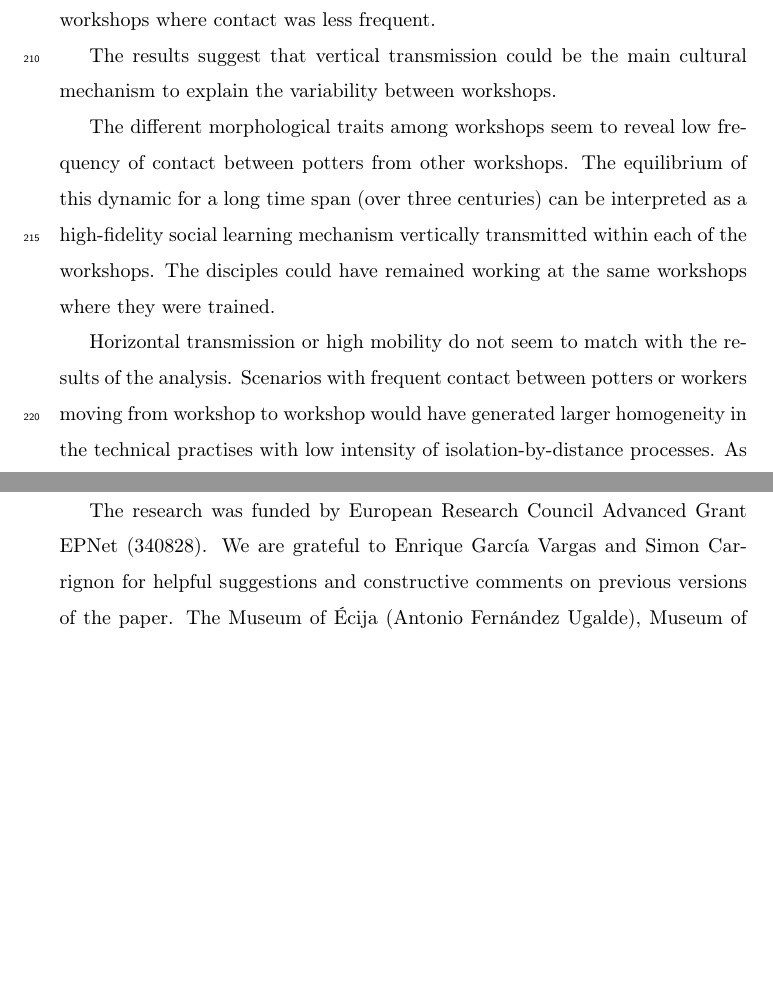
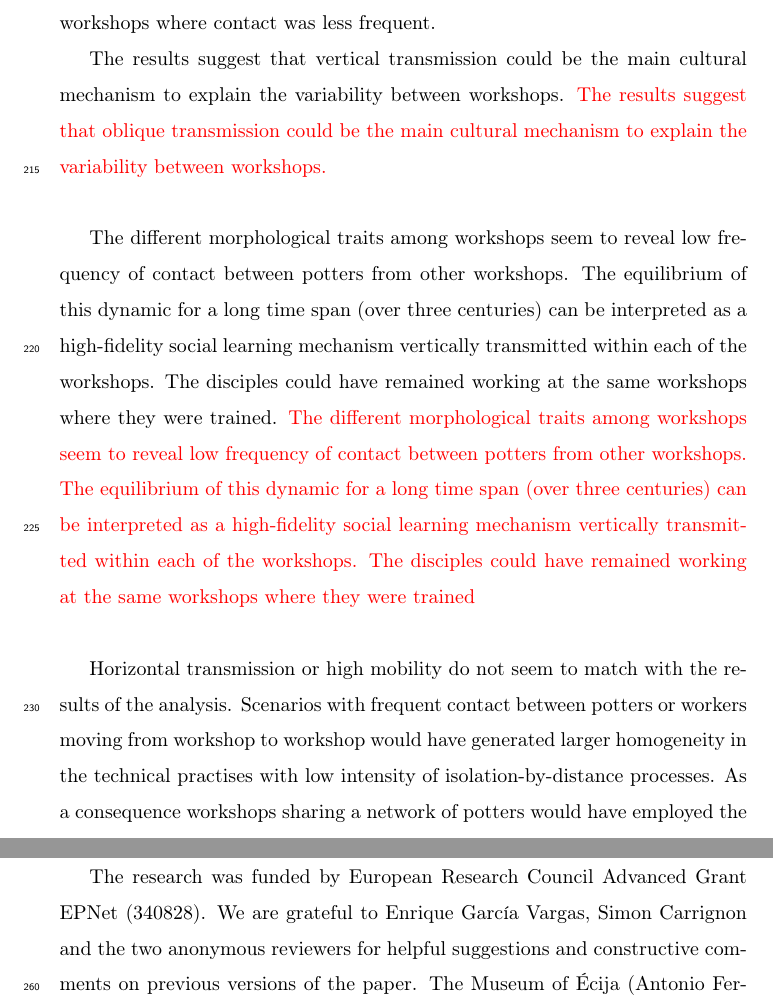
Before and after one commit to Mcotsar/Paper, a LaTeX paper (elsarticle-template.tex): two parts of pages 13 and 14 of 19, joined at a grey line, cut so that both start at the same text, the shorter picture padded with empty space. Compiled offline with pdfLaTeX.

Commit message:
add more comments

```diff
--- a/elsarticle-template.tex
+++ b/elsarticle-template.tex
@@ -228,9 +228,11 @@ Mantel test between morphometric and spatial dissimilarity matrices generated a
 Differences on the making techniques processes among workshops show a variability correlated with spatial distance. The analysed morphometric traits suggest that the similarity between amphorae decreases with the spatial distance between the workshops where they were produced. As a result, amphorae made in nearby workshops share more similar traits than amphorae made in distant workshops where contact was less frequent.
 
 The results suggest that vertical transmission could be the main cultural mechanism to explain the variability between workshops.
-%%The results suggest that oblique transmission could be the main cultural mechanism to explain the variability between workshops.
+\maria{The results suggest that oblique transmission could be the main cultural mechanism to explain the variability between workshops.}
 
 The different morphological traits among workshops seem to reveal low frequency of contact between potters from other workshops. The equilibrium of this dynamic for a long time span (over three centuries) can be interpreted as a high-fidelity social learning mechanism vertically transmitted within each of the workshops. The disciples could have remained working at the same workshops where they were trained.
+%quizas meter aquí domestic specialization or professional
+\maria{The different morphological traits among workshops seem to reveal low frequency of contact between potters from other workshops. The equilibrium of this dynamic for a long time span (over three centuries) can be interpreted as a high-fidelity social learning mechanism vertically transmitted within each of the workshops. The disciples could have remained working at the same workshops where they were trained}
 
 Horizontal transmission or high mobility do not seem to match with the results of the analysis. Scenarios with frequent contact between potters or workers moving from workshop to workshop would have generated larger homogeneity in the technical practises with low intensity of isolation-by-distance processes. As a consequence workshops sharing a network of potters would have employed the same production techniques, thus generating similar amphorae. The fact that isolation by distance can be identified suggests limited mobility strictly linked to nearby workshops.
 
@@ -241,10 +243,9 @@ To conclude, the method presented here provides a framework to identify social l
 
 \section{Acknowledgments}
 
-The research was funded by European Research Council Advanced Grant EPNet (340828). We are grateful to Enrique Garc\'ia Vargas and Simon Carrignon for helpful suggestions and constructive comments on previous versions of the paper. The Museum of \'Ecija (Antonio Fern\'andez Ugalde), Museum of Palma del R\'io (Reyes Lopera and Emilio Navarro), Museum of C\'ordoba and Museum of Seville for kindly allowing us access to their information.
+The research was funded by European Research Council Advanced Grant EPNet (340828). We are grateful to Enrique Garc\'ia Vargas, Simon Carrignon and the two anonymous reviewers for helpful suggestions and constructive comments on previous versions of the paper. The Museum of \'Ecija (Antonio Fern\'andez Ugalde), Museum of Palma del R\'io (Reyes Lopera and Emilio Navarro), Museum of C\'ordoba and Museum of Seville for kindly allowing us access to their information.
 Data were collected, performed and analysed in R version 3.2.4. statistical language and implemented with the package MASS and vegan. Map was done by QGIS 2.8 Wien with Pleiades template.
 
-%agradecer a los dos reviewers su contribución
 
 \section*{References}
 
```
Also changed, not shown: elsarticle-template.pdf, elsarticle-template.tex (8 more changed lines).
